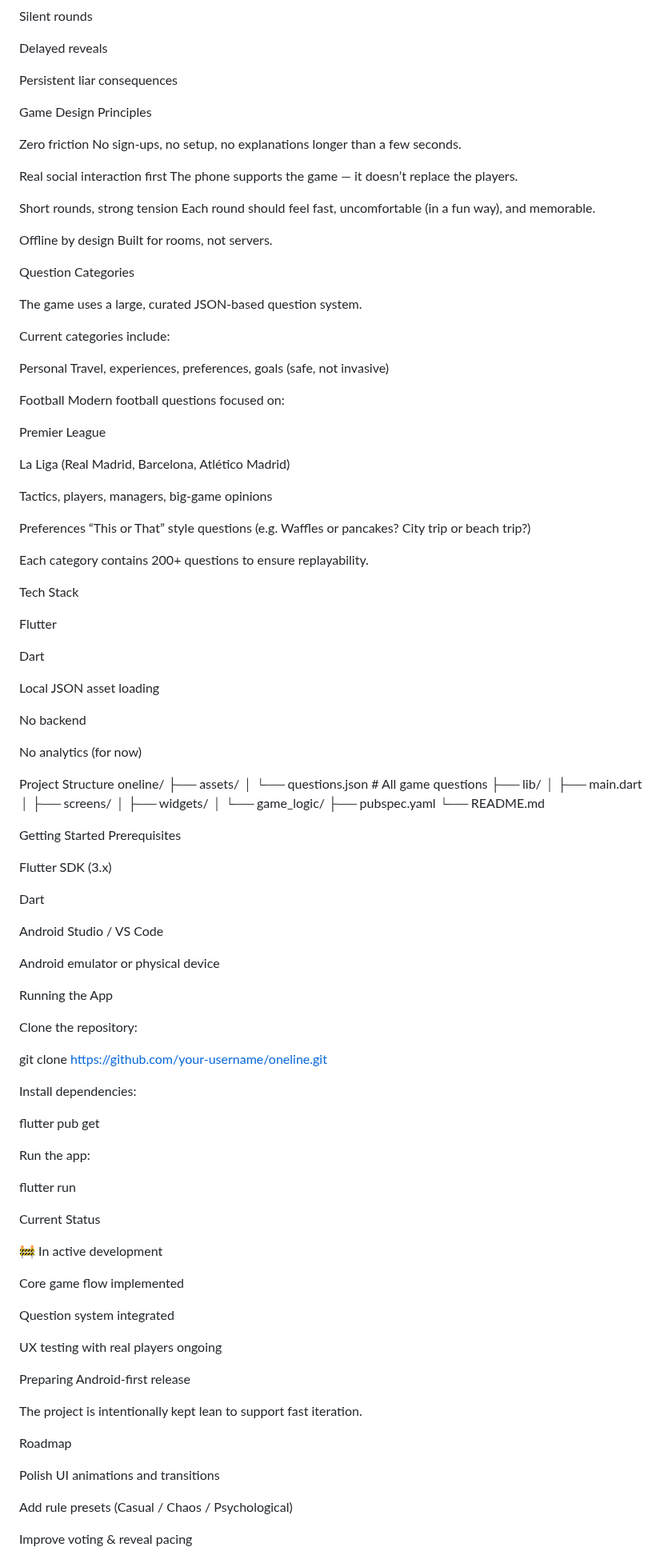
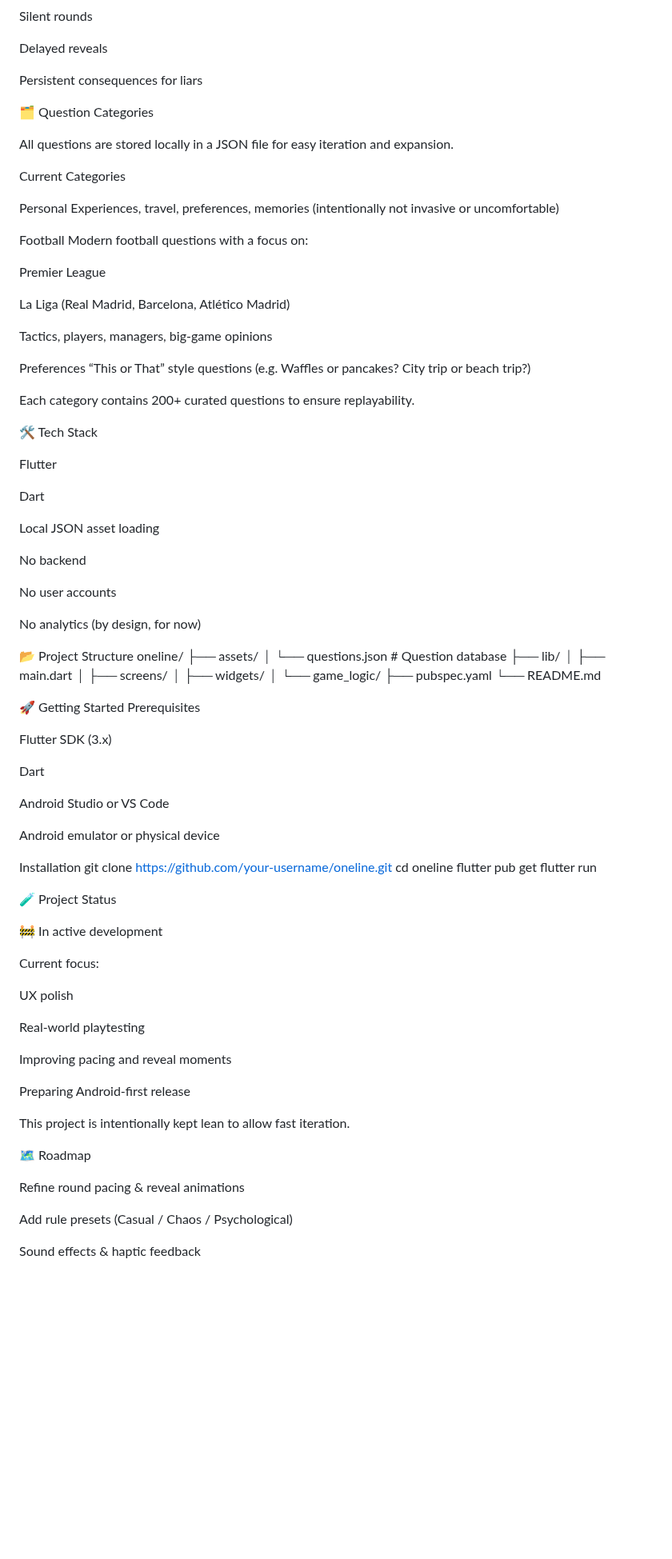
Before and after one commit to abdalla980/OneLie, a Markdown page: README.md, the part around one of its changes. Shown at 80% size. GitHub-like rendering; blank space fills up the shorter version.

```diff
--- a/README.md
+++ b/README.md
@@ -92,33 +82,20 @@ Silent rounds
 
 Delayed reveals
 
-Persistent liar consequences
+Persistent consequences for liars
 
-Game Design Principles
+🗂️ Question Categories
 
-Zero friction
-No sign-ups, no setup, no explanations longer than a few seconds.
+All questions are stored locally in a JSON file for easy iteration and expansion.
 
-Real social interaction first
-The phone supports the game — it doesn’t replace the players.
-
-Short rounds, strong tension
-Each round should feel fast, uncomfortable (in a fun way), and memorable.
-
-Offline by design
-Built for rooms, not servers.
-
-Question Categories
-
-The game uses a large, curated JSON-based question system.
-
-Current categories include:
+Current Categories
 
 Personal
-Travel, experiences, preferences, goals (safe, not invasive)
+Experiences, travel, preferences, memories
+(intentionally not invasive or uncomfortable)
 
 Football
-Modern football questions focused on:
+Modern football questions with a focus on:
 
 Premier League
 
@@ -130,9 +107,9 @@ Preferences
 “This or That” style questions
 (e.g. Waffles or pancakes? City trip or beach trip?)
 
-Each category contains 200+ questions to ensure replayability.
+Each category contains 200+ curated questions to ensure replayability.
 
-Tech Stack
+🛠️ Tech Stack
 
 Flutter
 
@@ -142,12 +119,14 @@ Local JSON asset loading
 
 No backend
 
-No analytics (for now)
+No user accounts
 
-Project Structure
+No analytics (by design, for now)
+
+📂 Project Structure
 oneline/
 ├── assets/
-│   └── questions.json      # All game questions
+│   └── questions.json        # Question database
 ├── lib/
 │   ├── main.dart
 │   ├── screens/
@@ -156,52 +135,44 @@ oneline/
 ├── pubspec.yaml
 └── README.md
 
-Getting Started
+🚀 Getting Started
 Prerequisites
 
 Flutter SDK (3.x)
 
 Dart
 
-Android Studio / VS Code
+Android Studio or VS Code
 
 Android emulator or physical device
 
-Running the App
-
-Clone the repository:
-
+Installation
 git clone https://github.com/your-username/oneline.git
-
-
-Install dependencies:
-
+cd oneline
 flutter pub get
-
-
-Run the app:
-
 flutter run
 
-Current Status
+🧪 Project Status
 
 🚧 In active development
 
-Core game flow implemented
+Current focus:
 
-Question system integrated
+UX polish
 
-UX testing with real players ongoing
+Real-world playtesting
+
+Improving pacing and reveal moments
 
 Preparing Android-first release
 
-The project is intentionally kept lean to support fast iteration.
+This project is intentionally kept lean to allow fast iteration.
 
-Roadmap
+🗺️ Roadmap
 
- Polish UI animations and transitions
+ Refine round pacing & reveal animations
 
  Add rule presets (Casual / Chaos / Psychological)
 
- Improve voting & reveal pacing
+ Sound effects & haptic feedback
 
```
Also changed, not shown: other parts of README.md (+69 -63 lines).
